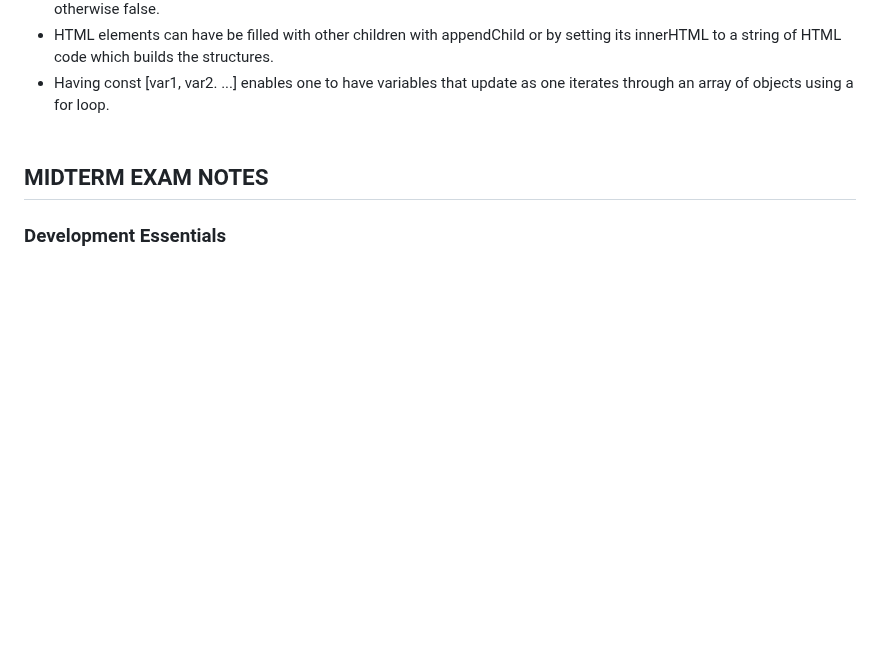
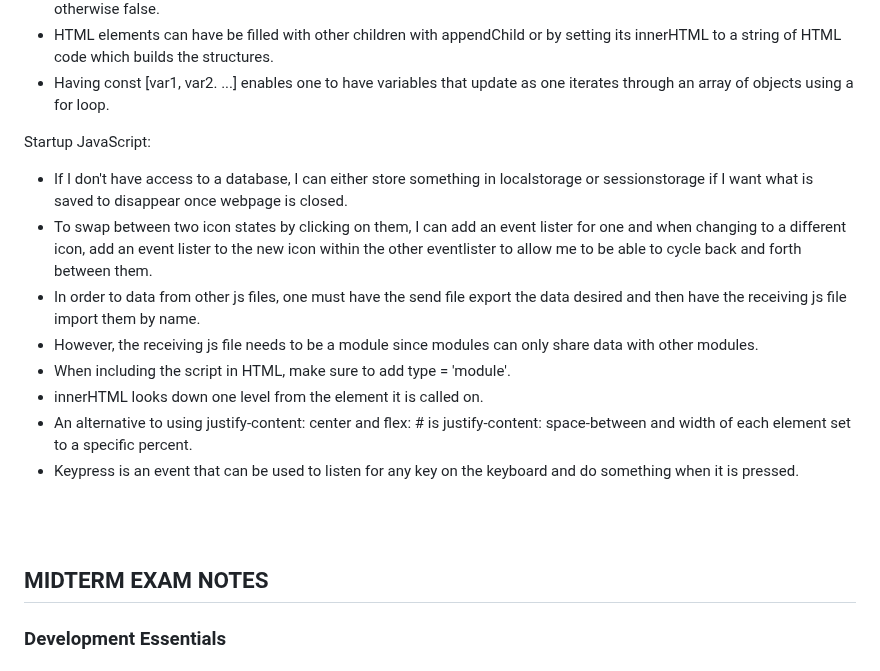
Before and after one commit to jspotten/collaborate, a Markdown page: README.md, the part around the change. Rendered like a GitHub page; blank space fills up the shorter version.

Commit message:
Startup JavaScript Notes

```diff
--- a/README.md
+++ b/README.md
@@ -122,6 +122,18 @@ Simon JavaScript:
 - It seems that you can include just an object in an if statement, and if the object has data, then it will return true, otherwise false.
 - HTML elements can have be filled with other children with appendChild or by setting its innerHTML to a string of HTML code which builds the structures.
 - Having const [var1, var2. ...] enables one to have variables that update as one iterates through an array of objects using a for loop.
+
+
+Startup JavaScript:
+- If I don't have access to a database, I can either store something in localstorage or sessionstorage if I want what is saved to disappear once webpage is closed.
+- To swap between two icon states by clicking on them, I can add an event lister for one and when changing to a different icon, add an event lister to the new icon within the other eventlister to allow me to be able to cycle back and forth between them.
+- In order to data from other js files, one must have the send file export the data desired and then have the receiving js file import them by name.
+- However, the receiving js file needs to be a module since modules can only share data with other modules.
+- When including the script in HTML, make sure to add type = 'module'.
+- innerHTML looks down one level from the element it is called on.
+- An alternative to using justify-content: center and flex: # is justify-content: space-between and width of each element set to a specific percent.
+- Keypress is an event that can be used to listen for any key on the keyboard and do something when it is pressed.
+
 <br></br>
 <br></br>
 <h2>MIDTERM EXAM NOTES</h2>
```
